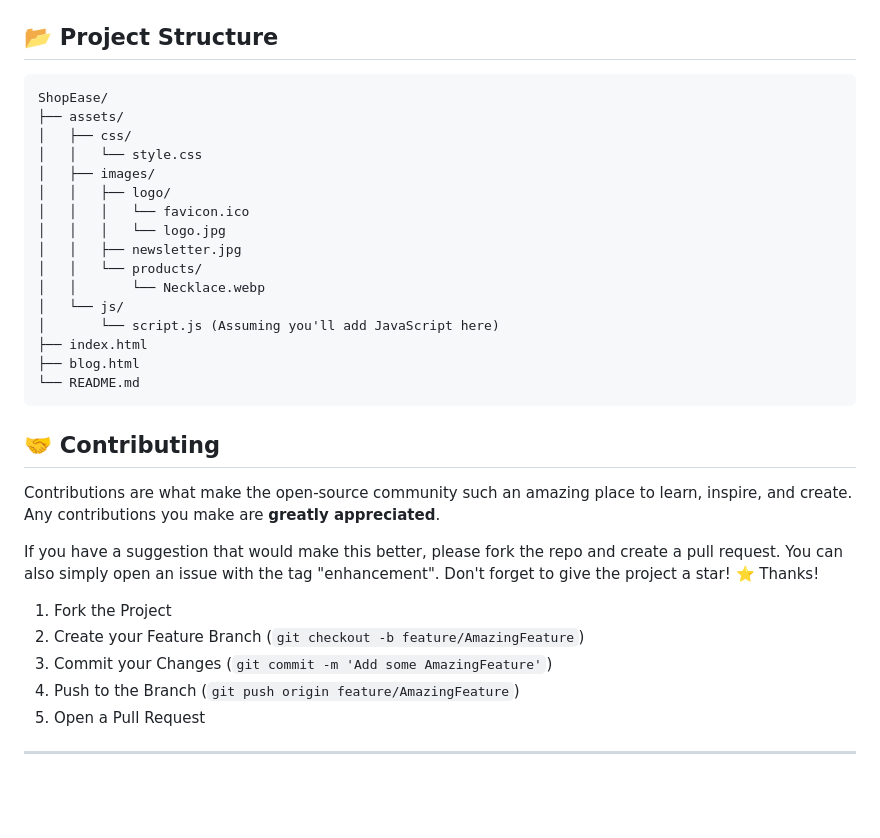
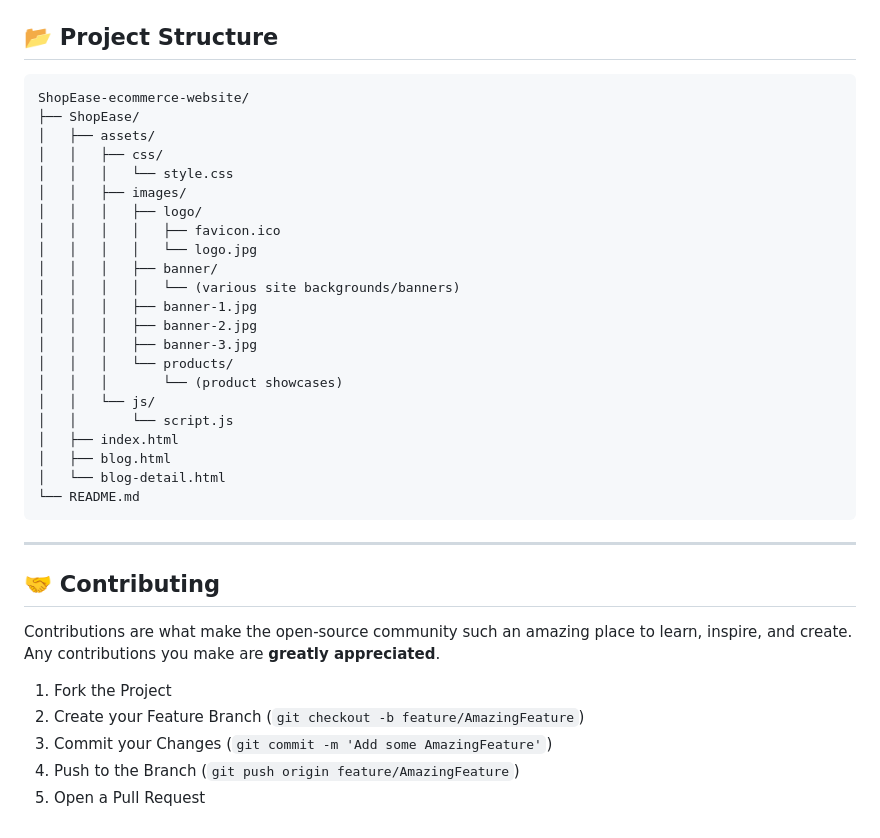
Before and after one commit to BhanukaJanappriya/ShopEase-ecommerce-website, a Markdown page: README.md, the part around one of its changes. GitHub-like rendering; blank space fills up the shorter version.

````diff
--- a/README.md
+++ b/README.md
@@ -60,37 +55,38 @@ You just need a web browser to view the project.
 ## 📂 Project Structure
 
 ```
-ShopEase/
-├── assets/
-│   ├── css/
-│   │   └── style.css
-│   ├── images/
-│   │   ├── logo/
-│   │   │   └── favicon.ico
-│   │   │   └── logo.jpg
-│   │   ├── newsletter.jpg
-│   │   └── products/
-│   │       └── Necklace.webp
-│   └── js/
-│       └── script.js (Assuming you'll add JavaScript here)
-├── index.html
-├── blog.html
+ShopEase-ecommerce-website/
+├── ShopEase/
+│   ├── assets/
+│   │   ├── css/
+│   │   │   └── style.css
+│   │   ├── images/
+│   │   │   ├── logo/
+│   │   │   │   ├── favicon.ico
+│   │   │   │   └── logo.jpg
+│   │   │   ├── banner/
+│   │   │   │   └── (various site backgrounds/banners)
+│   │   │   ├── banner-1.jpg
+│   │   │   ├── banner-2.jpg
+│   │   │   ├── banner-3.jpg
+│   │   │   └── products/
+│   │   │       └── (product showcases)
+│   │   └── js/
+│   │       └── script.js
+│   ├── index.html
+│   ├── blog.html
+│   └── blog-detail.html
 └── README.md
 ```
 
-
+---
 
 ## 🤝 Contributing
 
 Contributions are what make the open-source community such an amazing place to learn, inspire, and create. Any contributions you make are **greatly appreciated**.
 
-If you have a suggestion that would make this better, please fork the repo and create a pull request. You can also simply open an issue with the tag "enhancement".
-Don't forget to give the project a star\! ⭐ Thanks\!
-
-1.  Fork the Project
-2.  Create your Feature Branch (`git checkout -b feature/AmazingFeature`)
-3.  Commit your Changes (`git commit -m 'Add some AmazingFeature'`)
-4.  Push to the Branch (`git push origin feature/AmazingFeature`)
-5.  Open a Pull Request
-
------
+1. Fork the Project
+2. Create your Feature Branch (`git checkout -b feature/AmazingFeature`)
+3. Commit your Changes (`git commit -m 'Add some AmazingFeature'`)
+4. Push to the Branch (`git push origin feature/AmazingFeature`)
+5. Open a Pull Request
````
Also changed, not shown: other parts of README.md (+33 -38 lines).
